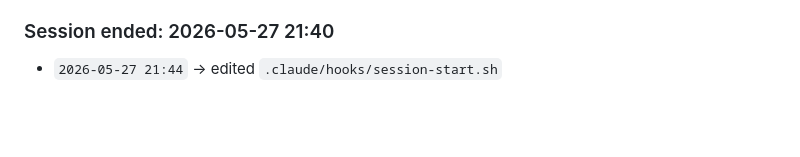
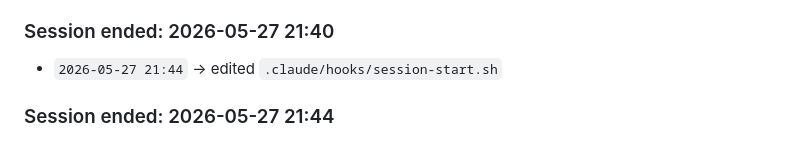
Before and after one commit to panwarvipul4u9058714543-oss/Vipulclaudecode, a Markdown page: .claude/memory/activity-log.md, the part around the change. Rendered like a GitHub page; blank space fills up the shorter version.

Commit message:
Auto-save: 2026-05-27 21:44 — session end

```diff
--- a/.claude/memory/activity-log.md
+++ b/.claude/memory/activity-log.md
@@ -132,3 +132,5 @@ This helps track exactly what changed and when.
 ### Session ended: 2026-05-27 21:40
 
 - `2026-05-27 21:44` → edited `.claude/hooks/session-start.sh`
+
+### Session ended: 2026-05-27 21:44
```
